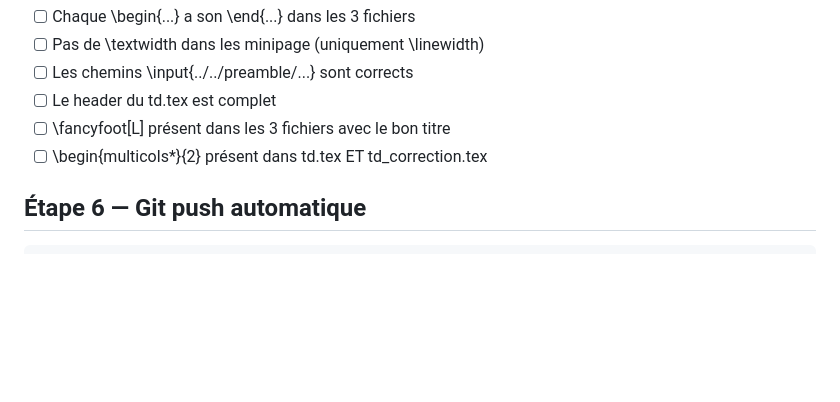
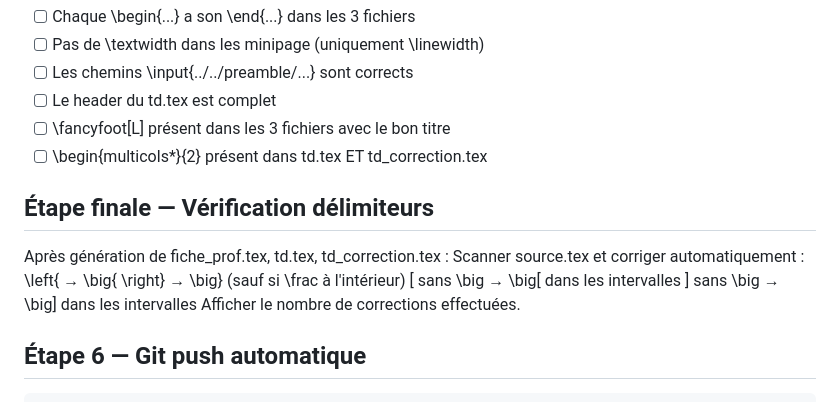
Before and after one commit to AyoubKaaz/pack-pedagogique, a Markdown page: .claude/commands/generer.md, the part around the change. Rendered like a GitHub page; blank space fills up the shorter version.

Commit message:
[projet] : automatisation fix délimiteurs — commande + generer

````diff
--- a/.claude/commands/generer.md
+++ b/.claude/commands/generer.md
@@ -118,6 +118,15 @@ Vérifier que :
 - [ ] \fancyfoot[L] présent dans les 3 fichiers avec le bon titre
 - [ ] \begin{multicols*}{2} présent dans td.tex ET td_correction.tex
 
+## Étape finale — Vérification délimiteurs
+Après génération de fiche_prof.tex, td.tex, td_correction.tex :
+Scanner source.tex et corriger automatiquement :
+  \left\{  →  \big\{
+  \right\} →  \big\}   (sauf si \frac à l'intérieur)
+  [ sans \big  →  \big[   dans les intervalles
+  ] sans \big  →  \big]   dans les intervalles
+Afficher le nombre de corrections effectuées.
+
 ## Étape 6 — Git push automatique
 ```bash
 cd pack-pedagogique
````
Also changed, not shown: .claude/commands/fix-delimiteurs.md (added, +37 -0 lines).
